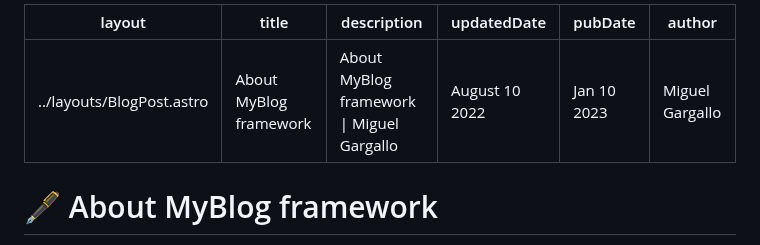
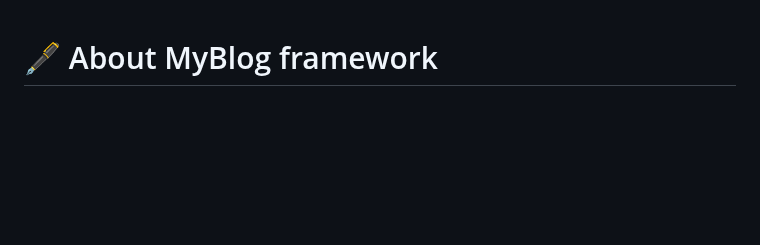
Before and after one commit to miguelgargallo/zenix, a Markdown page: README.md, the part around the change. GitHub-like rendering; blank space fills up the shorter version.

Commit message:
1.0.59 Flors y Violas

```diff
--- a/README.md
+++ b/README.md
@@ -1,12 +1,3 @@
----
-layout: "../layouts/BlogPost.astro"
-title: "About MyBlog framework"
-description: "About MyBlog framework | Miguel Gargallo"
-updatedDate: "August 10 2022"
-pubDate: "Jan 10 2023"
-author: "Miguel Gargallo"
----
-
 # 🖋️ About MyBlog framework
 
 This project is a framework based on a fork of [astro-starter-kit](https://astro.build), so this is a modified version of the default template.
```
